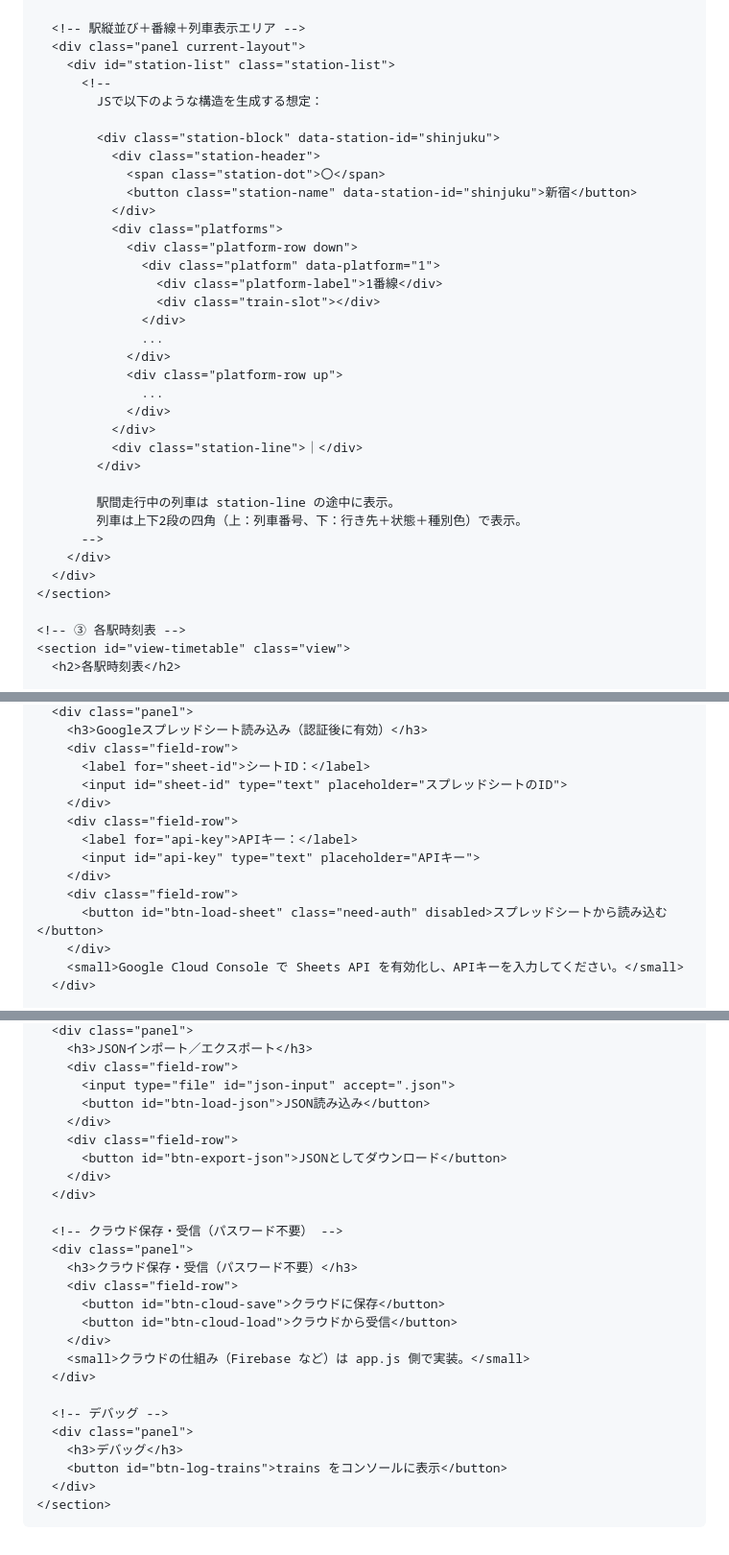
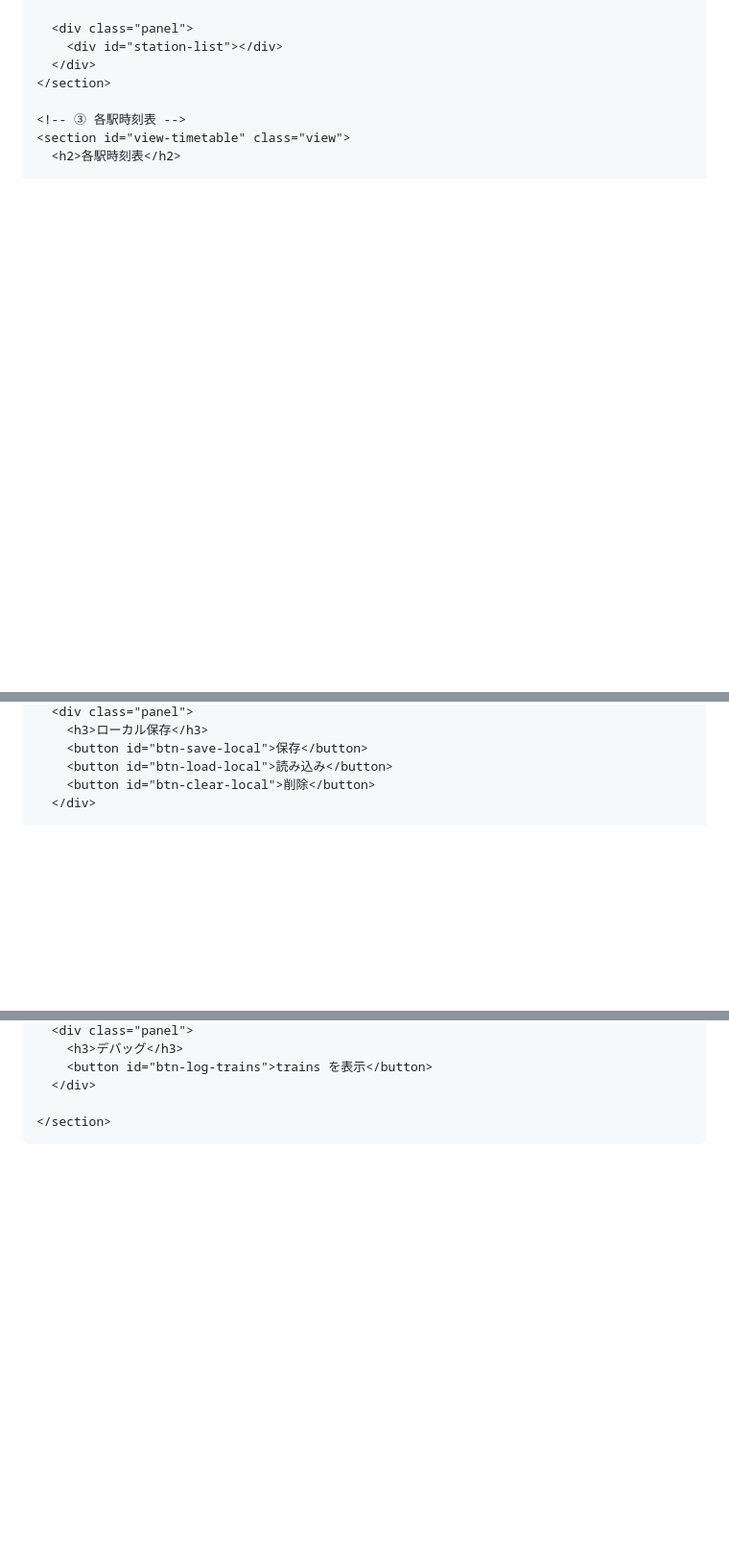
Before and after one commit to nogi2466-tech/tetsudo-site4, a Markdown page: README.md, 3 parts joined by grey strips. Shown at 96% size. Drawn GitHub-style; blank space fills up the shorter version.

```diff
--- a/README.md
+++ b/README.md
@@ -92,35 +88,7 @@
       </div>
 
-      <!-- 駅縦並び＋番線＋列車表示エリア -->
-      <div class="panel current-layout">
-        <div id="station-list" class="station-list">
-          <!--
-            JSで以下のような構造を生成する想定：
-
-            <div class="station-block" data-station-id="shinjuku">
-              <div class="station-header">
-                <span class="station-dot">〇</span>
-                <button class="station-name" data-station-id="shinjuku">新宿</button>
-              </div>
-              <div class="platforms">
-                <div class="platform-row down">
-                  <div class="platform" data-platform="1">
-                    <div class="platform-label">1番線</div>
-                    <div class="train-slot"></div>
-                  </div>
-                  ...
-                </div>
-                <div class="platform-row up">
-                  ...
-                </div>
-              </div>
-              <div class="station-line">｜</div>
-            </div>
-
-            駅間走行中の列車は station-line の途中に表示。
-            列車は上下2段の四角（上：列車番号、下：行き先＋状態＋種別色）で表示。
-          -->
-        </div>
+      <div class="panel">
+        <div id="station-list"></div>
       </div>
     </section>
 
@@ -190,16 +151,7 @@
       <div class="panel">
-        <h3>Googleスプレッドシート読み込み（認証後に有効）</h3>
-        <div class="field-row">
-          <label for="sheet-id">シートID：</label>
-          <input id="sheet-id" type="text" placeholder="スプレッドシートのID">
-        </div>
-        <div class="field-row">
-          <label for="api-key">APIキー：</label>
-          <input id="api-key" type="text" placeholder="APIキー">
-        </div>
-        <div class="field-row">
-          <button id="btn-load-sheet" class="need-auth" disabled>スプレッドシートから読み込む</button>
-        </div>
-        <small>Google Cloud Console で Sheets API を有効化し、APIキーを入力してください。</small>
+        <h3>ローカル保存</h3>
+        <button id="btn-save-local">保存</button>
+        <button id="btn-load-local">読み込み</button>
+        <button id="btn-clear-local">削除</button>
       </div>
 
@@ -217,29 +165,9 @@
       <div class="panel">
-        <h3>JSONインポート／エクスポート</h3>
-        <div class="field-row">
-          <input type="file" id="json-input" accept=".json">
-          <button id="btn-load-json">JSON読み込み</button>
-        </div>
-        <div class="field-row">
-          <button id="btn-export-json">JSONとしてダウンロード</button>
-        </div>
+        <h3>デバッグ</h3>
+        <button id="btn-log-trains">trains を表示</button>
       </div>
 
-      <!-- クラウド保存・受信（パスワード不要） -->
-      <div class="panel">
-        <h3>クラウド保存・受信（パスワード不要）</h3>
-        <div class="field-row">
-          <button id="btn-cloud-save">クラウドに保存</button>
-          <button id="btn-cloud-load">クラウドから受信</button>
-        </div>
-        <small>クラウドの仕組み（Firebase など）は app.js 側で実装。</small>
-      </div>
+    </section>
 
-      <!-- デバッグ -->
-      <div class="panel">
-        <h3>デバッグ</h3>
-        <button id="btn-log-trains">trains をコンソールに表示</button>
-      </div>
-    </section>
   </main>
 
```
Also changed, not shown: other parts of README.md (+37 -53 lines).
